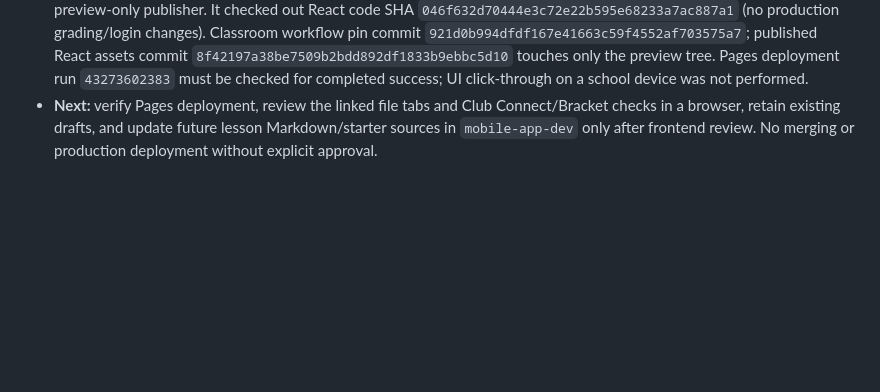
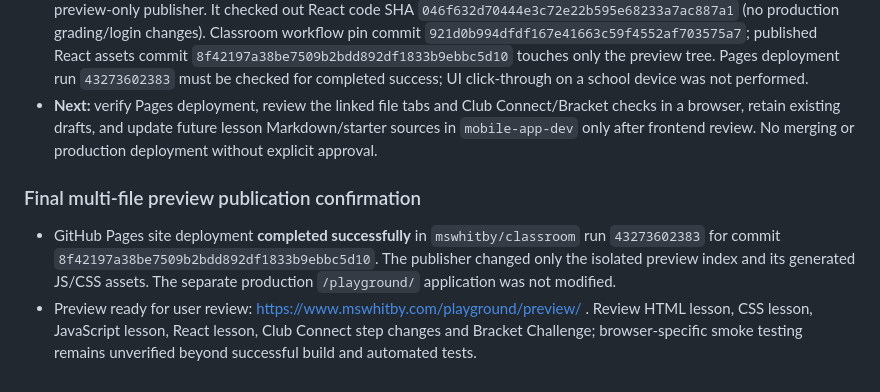
Before and after one commit to mswhitby/playground, a Markdown page: docs/HANDOFF.md, the part around the change. Drawn GitHub-style; blank space fills up the shorter version.

Commit message:
Confirm successful GitHub Pages deployment of separated Mobile App file tabs

```diff
--- a/docs/HANDOFF.md
+++ b/docs/HANDOFF.md
@@ -149,3 +149,8 @@ PR #28 merged as `58f31c5269235dfab09681659845f8e54c53a104`. The latest PR build
 - `mswhitby/mobile-app-dev` draft PR #3 (`docs/separate-mobile-source-files`) documents the next-authoring standard for physical source files and the optional manifest map. It is documentation-only and unmerged; existing starter files and production site remain unchanged.
 - **Validation:** isolated preview publisher run `43273518799` successfully ran **73 tests, 0 failures**, the hosted Vite build and preview-only publisher. It checked out React code SHA `046f632d70444e3c72e22b595e68233a7ac887a1` (no production grading/login changes). Classroom workflow pin commit `921d0b994dfdf167e41663c59f4552af703575a7`; published React assets commit `8f42197a38be7509b2bdd892df1833b9ebbc5d10` touches only the preview tree. Pages deployment run `43273602383` must be checked for completed success; UI click-through on a school device was not performed.
 - **Next:** verify Pages deployment, review the linked file tabs and Club Connect/Bracket checks in a browser, retain existing drafts, and update future lesson Markdown/starter sources in `mobile-app-dev` only after frontend review. No merging or production deployment without explicit approval.
+
+### Final multi-file preview publication confirmation
+
+- GitHub Pages site deployment **completed successfully** in `mswhitby/classroom` run `43273602383` for commit `8f42197a38be7509b2bdd892df1833b9ebbc5d10`. The publisher changed only the isolated preview index and its generated JS/CSS assets. The separate production `/playground/` application was not modified.
+- Preview ready for user review: https://www.mswhitby.com/playground/preview/ . Review HTML lesson, CSS lesson, JavaScript lesson, React lesson, Club Connect step changes and Bracket Challenge; browser-specific smoke testing remains unverified beyond successful build and automated tests.
```
